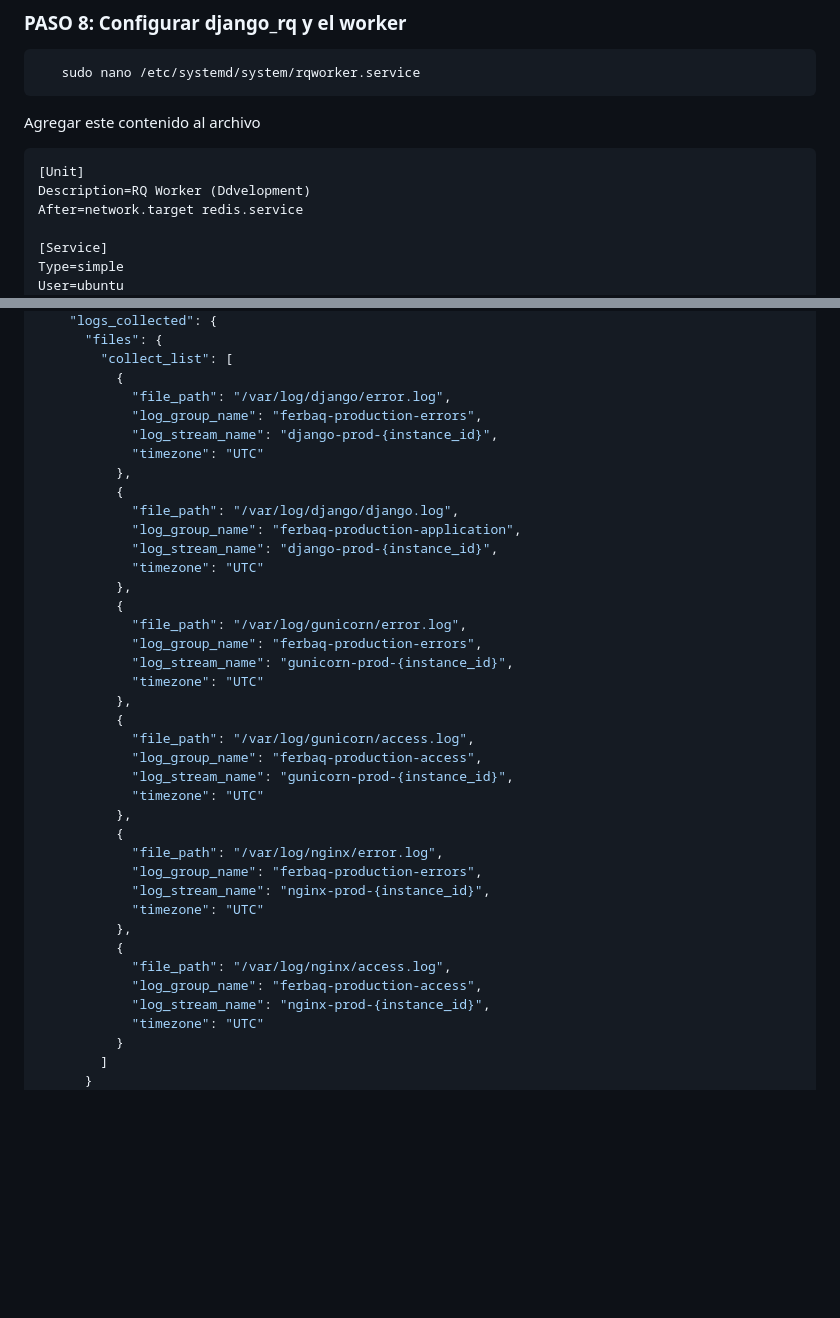
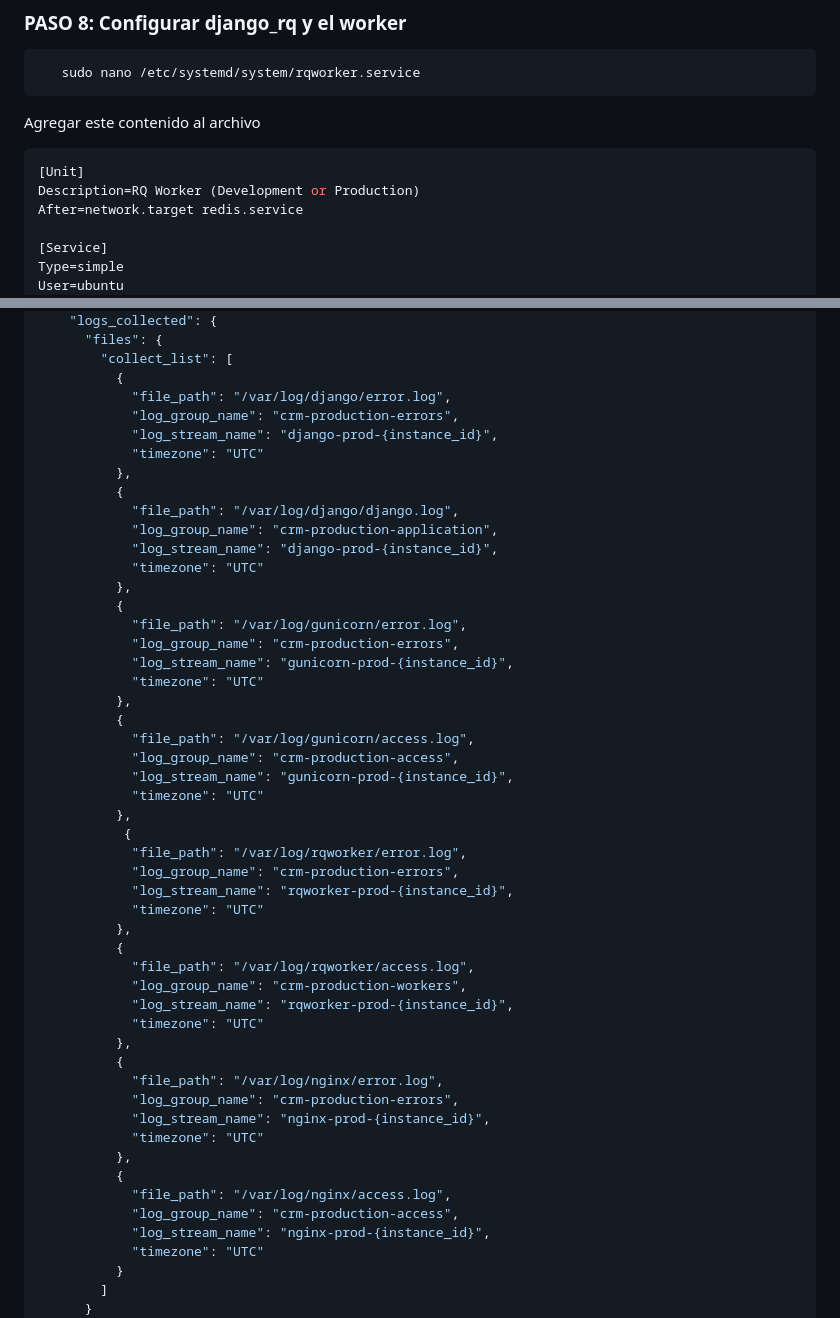
Before and after one commit to ferbaq10/ferbaq_crm, a Markdown page: README.md, 2 parts joined by grey strips. Rendered like a GitHub page; blank space fills up the shorter version.

Commit message:
Fix (readme) cambia de nombre de los ficheros de configuracion para amazon-agent cloudwatch

````diff
--- a/README.md
+++ b/README.md
@@ -438,7 +438,7 @@ Este comando recupera las imágenes para que se muestre bien el admin
  Agregar este contenido al archivo
 ```bash
 [Unit]
-Description=RQ Worker (Ddvelopment)
+Description=RQ Worker (Development or Production)
 After=network.target redis.service
 
 [Service]
@@ -752,37 +764,49 @@ Para producción puede ser esta configuración
         "collect_list": [
           {
             "file_path": "/var/log/django/error.log",
-            "log_group_name": "ferbaq-production-errors",
+            "log_group_name": "crm-production-errors",
             "log_stream_name": "django-prod-{instance_id}",
             "timezone": "UTC"
           },
           {
             "file_path": "/var/log/django/django.log",
-            "log_group_name": "ferbaq-production-application",
+            "log_group_name": "crm-production-application",
             "log_stream_name": "django-prod-{instance_id}",
             "timezone": "UTC"
           },
           {
             "file_path": "/var/log/gunicorn/error.log",
-            "log_group_name": "ferbaq-production-errors",
+            "log_group_name": "crm-production-errors",
             "log_stream_name": "gunicorn-prod-{instance_id}",
             "timezone": "UTC"
           },
           {
             "file_path": "/var/log/gunicorn/access.log",
-            "log_group_name": "ferbaq-production-access",
+            "log_group_name": "crm-production-access",
             "log_stream_name": "gunicorn-prod-{instance_id}",
+            "timezone": "UTC"
+          },
+           {
+            "file_path": "/var/log/rqworker/error.log",
+            "log_group_name": "crm-production-errors",
+            "log_stream_name": "rqworker-prod-{instance_id}",
+            "timezone": "UTC"
+          },
+          {
+            "file_path": "/var/log/rqworker/access.log",
+            "log_group_name": "crm-production-workers",
+            "log_stream_name": "rqworker-prod-{instance_id}",
             "timezone": "UTC"
           },
           {
             "file_path": "/var/log/nginx/error.log",
-            "log_group_name": "ferbaq-production-errors",
+            "log_group_name": "crm-production-errors",
             "log_stream_name": "nginx-prod-{instance_id}",
             "timezone": "UTC"
           },
           {
             "file_path": "/var/log/nginx/access.log",
-            "log_group_name": "ferbaq-production-access",
+            "log_group_name": "crm-production-access",
             "log_stream_name": "nginx-prod-{instance_id}",
             "timezone": "UTC"
           }
````
Also changed, not shown: other parts of README.md (+18 -6 lines).
